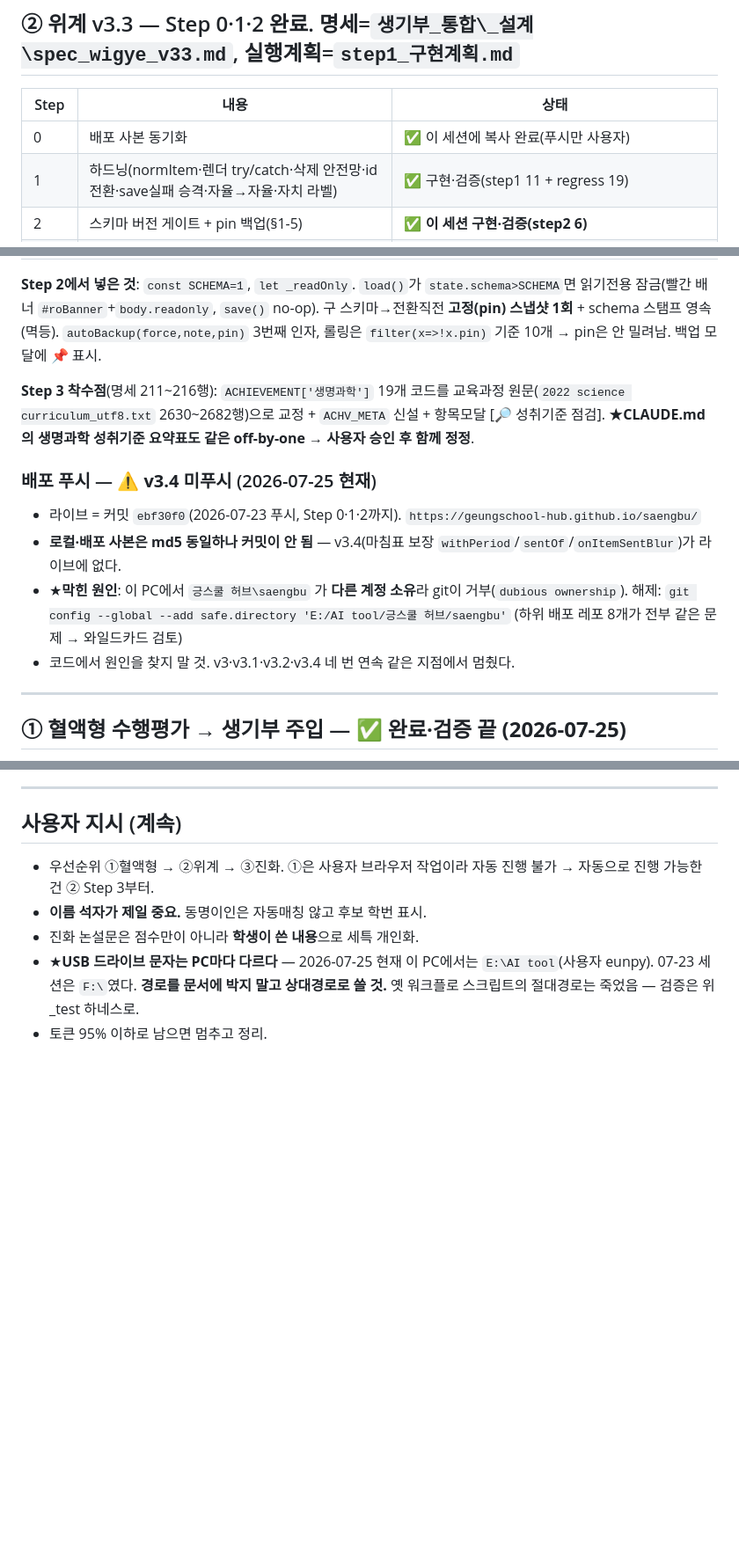
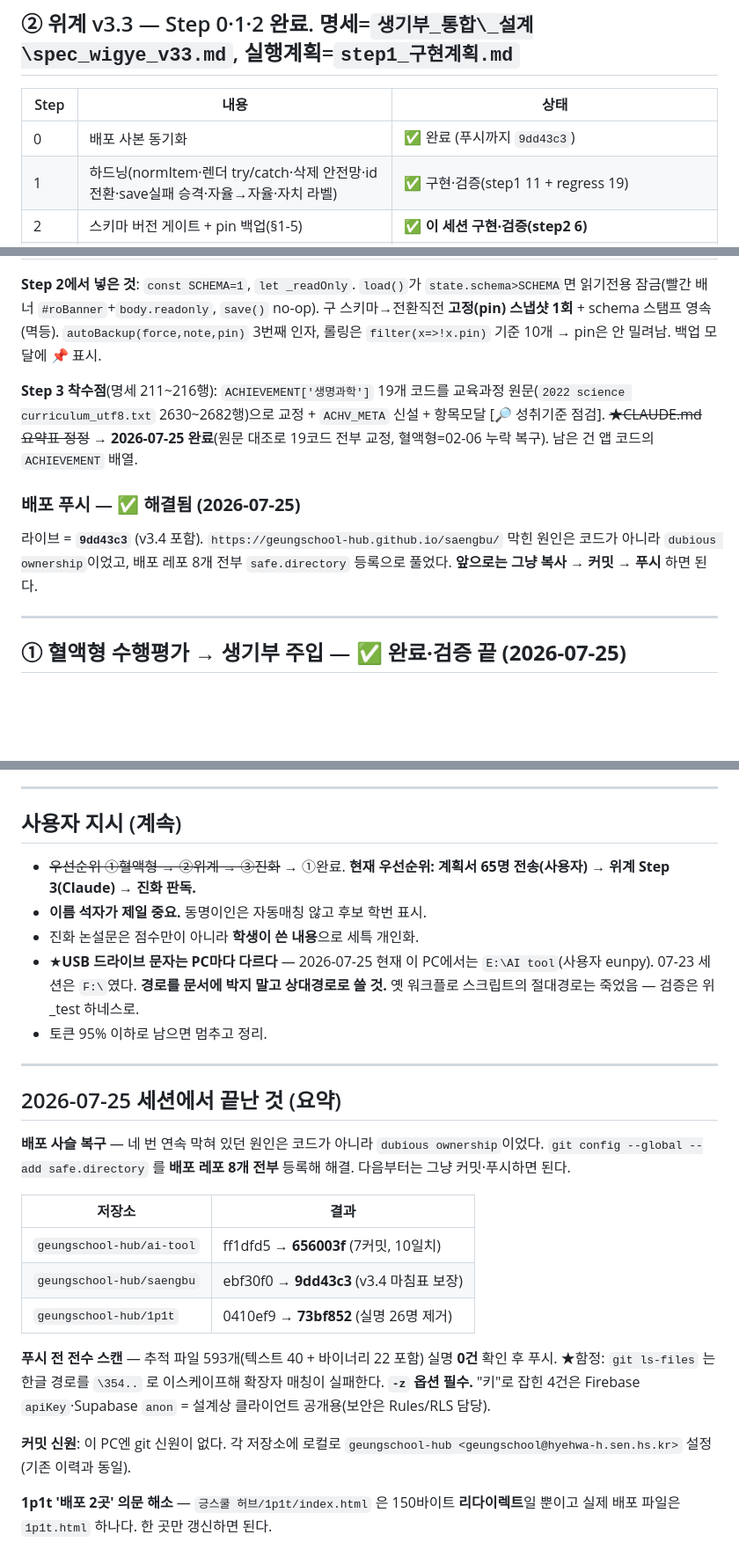
Before and after one commit to geungschool-hub/ai-tool, a Markdown page: 작업노트/_재개지점_20260723.md, 3 parts joined by grey strips. Shown at 88% size. Rendered like a GitHub page; blank space fills up the shorter version.

Commit message:
작업노트: 배포 사슬 복구 결과 반영 + 모순 제거
- 재개지점 상태표를 실제 완료 상태로(혈액형·커밋푸시·saengbu·1p1t)
- "v3.4 미푸시" 절 → 해결 기록으로 교체(라이브 9dd43c3)
- CLAUDE.md 성취기준 정정을 '승인 대기' → '완료'로
- 우선순위 갱신: 계획서 65명 전송 → 위계 Step 3 → 진화 판독
- FieldNote 노트 학번 12개 익명화(정책 일관성)

세션 결과 요약을 노트 말미에 기록: safe.directory 8개 해제,
git ls-files -z 필요성, 1p1t 배포 2곳 의문 해소.

Co-Authored-By: Claude Fable 5 <noreply@anthropic.com>

```diff
--- a/작업노트/_재개지점_20260723.md
+++ b/작업노트/_재개지점_20260723.md
@@ -38,7 +40,7 @@ cd 생기부_통합/_test && node test_regress.js && node test_step1.js && node
 
 | Step | 내용 | 상태 |
 |---|---|---|
-| 0 | 배포 사본 동기화 | ✅ 이 세션에 복사 완료(푸시만 사용자) |
+| 0 | 배포 사본 동기화 | ✅ 완료 (푸시까지 `9dd43c3`) |
 | 1 | 하드닝(normItem·렌더 try/catch·삭제 안전망·id전환·save실패 승격·자율→자율·자치 라벨) | ✅ 구현·검증(step1 11 + regress 19) |
 | 2 | 스키마 버전 게이트 + pin 백업(§1-5) | ✅ **이 세션 구현·검증(step2 6)** |
 | 3 | 성취기준 교정 + ACHV_META + [🔎 성취기준 점검] | ⬜ 미착수(**다음**) |
@@ -47,15 +49,12 @@ cd 생기부_통합/_test && node test_regress.js && node test_step1.js && node
 
 **Step 2에서 넣은 것**: `const SCHEMA=1`, `let _readOnly`. `load()`가 `state.schema>SCHEMA`면 읽기전용 잠금(빨간 배너 `#roBanner`+`body.readonly`, `save()` no-op). 구 스키마→전환직전 **고정(pin) 스냅샷 1회** + schema 스탬프 영속(멱등). `autoBackup(force,note,pin)` 3번째 인자, 롤링은 `filter(x=>!x.pin)` 기준 10개 → pin은 안 밀려남. 백업 모달에 📌 표시.
 
-**Step 3 착수점**(명세 211~216행): `ACHIEVEMENT['생명과학']` 19개 코드를 교육과정 원문(`2022 science curriculum_utf8.txt` 2630~2682행)으로 교정 + `ACHV_META` 신설 + 항목모달 [🔎 성취기준 점검]. ★**CLAUDE.md의 생명과학 성취기준 요약표도 같은 off-by-one → 사용자 승인 후 함께 정정**.
+**Step 3 착수점**(명세 211~216행): `ACHIEVEMENT['생명과학']` 19개 코드를 교육과정 원문(`2022 science curriculum_utf8.txt` 2630~2682행)으로 교정 + `ACHV_META` 신설 + 항목모달 [🔎 성취기준 점검]. ~~★CLAUDE.md 요약표 정정~~ → **2026-07-25 완료**(원문 대조로 19코드 전부 교정, 혈액형=02-06 누락 복구). 남은 건 앱 코드의 `ACHIEVEMENT` 배열.
 
-### 배포 푸시 — ⚠ **v3.4 미푸시** (2026-07-25 현재)
-- 라이브 = 커밋 `ebf30f0`(2026-07-23 푸시, Step 0·1·2까지). `https://geungschool-hub.github.io/saengbu/`
-- **로컬·배포 사본은 md5 동일하나 커밋이 안 됨** — v3.4(마침표 보장 `withPeriod`/`sentOf`/`onItemSentBlur`)가 라이브에 없다.
-- ★**막힌 원인**: 이 PC에서 `긍스쿨 허브\saengbu` 가 **다른 계정 소유**라 git이 거부(`dubious ownership`).
-  해제: `git config --global --add safe.directory 'E:/AI tool/긍스쿨 허브/saengbu'`
-  (하위 배포 레포 8개가 전부 같은 문제 → 와일드카드 검토)
-- 코드에서 원인을 찾지 말 것. v3·v3.1·v3.2·v3.4 네 번 연속 같은 지점에서 멈췄다.
+### 배포 푸시 — ✅ **해결됨 (2026-07-25)**
+라이브 = **`9dd43c3`** (v3.4 포함). `https://geungschool-hub.github.io/saengbu/`
+막힌 원인은 코드가 아니라 `dubious ownership`이었고, 배포 레포 8개 전부 `safe.directory` 등록으로 풀었다.
+**앞으로는 그냥 복사 → 커밋 → 푸시** 하면 된다.
 
 ---
 ## ① 혈액형 수행평가 → 생기부 주입 — ✅ **완료·검증 끝 (2026-07-25)**
@@ -94,8 +93,29 @@ cd 생기부_통합/_test && node test_regress.js && node test_step1.js && node
 
 ---
 ## 사용자 지시 (계속)
-- 우선순위 ①혈액형 → ②위계 → ③진화. ①은 사용자 브라우저 작업이라 자동 진행 불가 → 자동으로 진행 가능한 건 ② Step 3부터.
+- ~~우선순위 ①혈액형 → ②위계 → ③진화~~ → ①완료. **현재 우선순위: 계획서 65명 전송(사용자) → 위계 Step 3(Claude) → 진화 판독.**
 - **이름 석자가 제일 중요.** 동명이인은 자동매칭 않고 후보 학번 표시.
 - 진화 논설문은 점수만이 아니라 **학생이 쓴 내용**으로 세특 개인화.
 - ★**USB 드라이브 문자는 PC마다 다르다** — 2026-07-25 현재 이 PC에서는 `E:\AI tool`(사용자 eunpy). 07-23 세션은 `F:\`였다. **경로를 문서에 박지 말고 상대경로로 쓸 것.** 옛 워크플로 스크립트의 절대경로는 죽었음 — 검증은 위 _test 하네스로.
 - 토큰 95% 이하로 남으면 멈추고 정리.
+
+---
+## 2026-07-25 세션에서 끝난 것 (요약)
+
+**배포 사슬 복구** — 네 번 연속 막혀 있던 원인은 코드가 아니라 `dubious ownership`이었다.
+`git config --global --add safe.directory` 를 **배포 레포 8개 전부** 등록해 해결. 다음부터는 그냥 커밋·푸시하면 된다.
+
+| 저장소 | 결과 |
+|---|---|
+| `geungschool-hub/ai-tool` | ff1dfd5 → **656003f** (7커밋, 10일치) |
+| `geungschool-hub/saengbu` | ebf30f0 → **9dd43c3** (v3.4 마침표 보장) |
+| `geungschool-hub/1p1t` | 0410ef9 → **73bf852** (실명 26명 제거) |
+
+**푸시 전 전수 스캔** — 추적 파일 593개(텍스트 40 + 바이너리 22 포함) 실명 **0건** 확인 후 푸시.
+★함정: `git ls-files` 는 한글 경로를 `\354..` 로 이스케이프해 확장자 매칭이 실패한다. **`-z` 옵션 필수.**
+"키"로 잡힌 4건은 Firebase `apiKey`·Supabase `anon` = 설계상 클라이언트 공개용(보안은 Rules/RLS 담당).
+
+**커밋 신원**: 이 PC엔 git 신원이 없다. 각 저장소에 로컬로 `geungschool-hub <geungschool@hyehwa-h.sen.hs.kr>` 설정(기존 이력과 동일).
+
+**1p1t '배포 2곳' 의문 해소** — `긍스쿨 허브/1p1t/index.html` 은 150바이트 **리다이렉트**일 뿐이고
+실제 배포 파일은 `1p1t.html` 하나다. 한 곳만 갱신하면 된다.
```
Also changed, not shown: other parts of 작업노트/_재개지점_20260723.md (+4 -2 lines).
